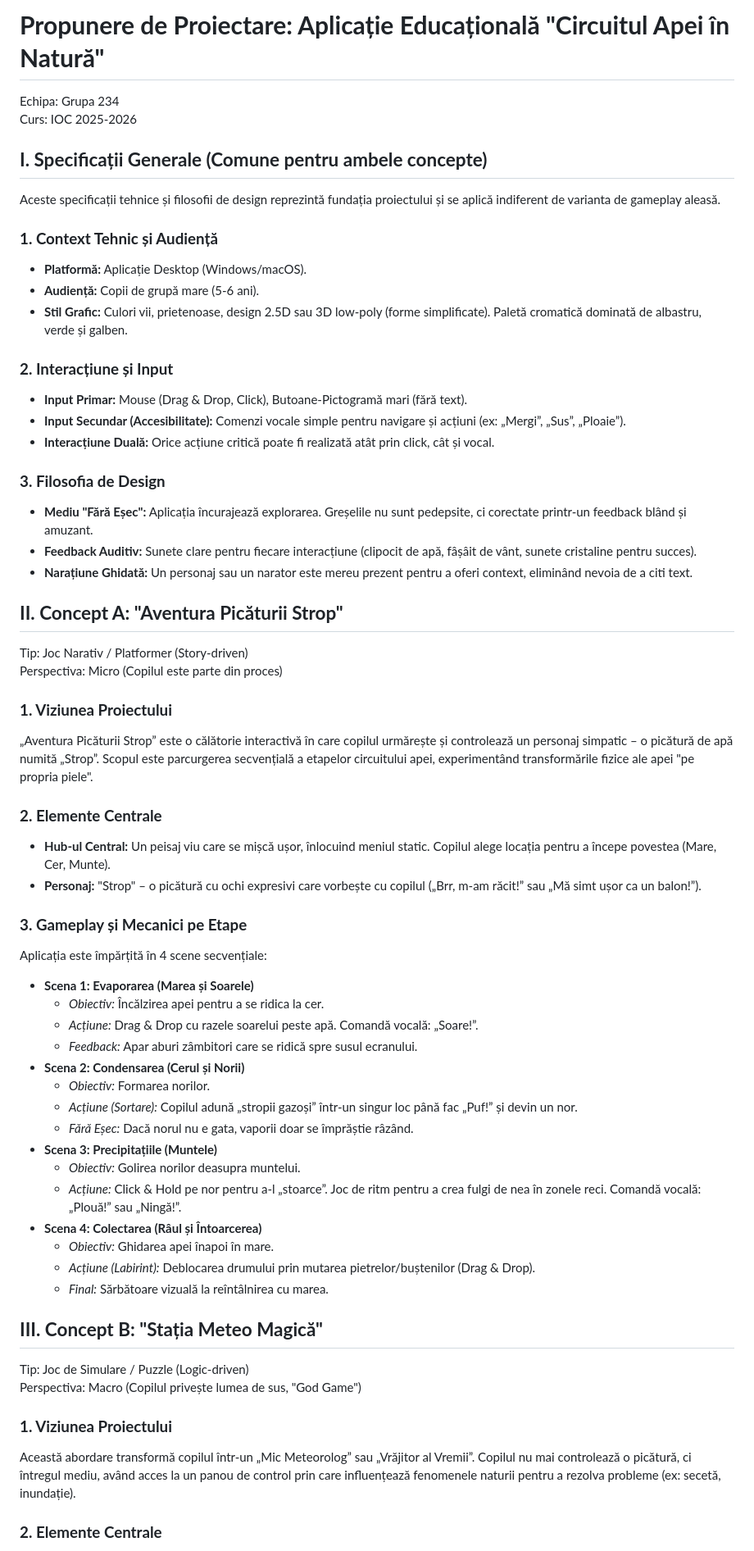
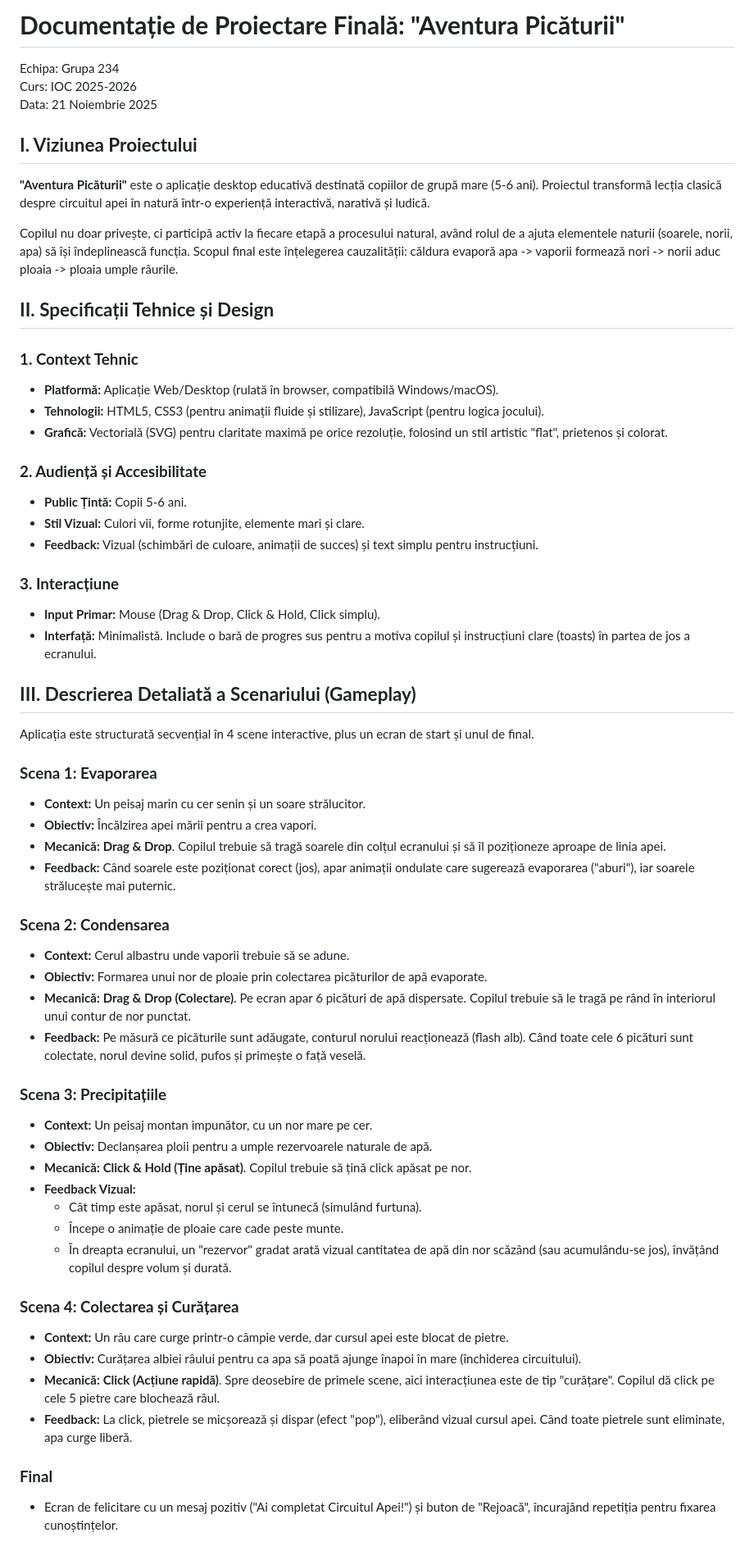
Before and after one commit to MihaiMunteanu1/Droplet-s-Journey-The-Water-Cycle-Adventure, a Markdown page: README.md, the part around the change printed below. Shown: that part at 82% size. GitHub-like rendering.

```diff
--- a/README.md
+++ b/README.md
@@ -1,72 +1,70 @@
-# **Propunere de Proiectare: Aplicație Educațională "Circuitul Apei în Natură"**
+# **Documentație de Proiectare Finală: "Aventura Picăturii"**
 
 Echipa: Grupa 234
 Curs: IOC 2025-2026
+Data: 21 Noiembrie 2025
 
-## **I. Specificații Generale (Comune pentru ambele concepte)**
+## **I. Viziunea Proiectului**
 
-Aceste specificații tehnice și filosofii de design reprezintă fundația proiectului și se aplică indiferent de varianta de gameplay aleasă.
+**"Aventura Picăturii"** este o aplicație desktop educativă destinată copiilor de grupă mare (5-6 ani). Proiectul transformă lecția clasică despre circuitul apei în natură într-o experiență interactivă, narativă și ludică.
 
-### **1\. Context Tehnic și Audiență**
+Copilul nu doar privește, ci participă activ la fiecare etapă a procesului natural, având rolul de a ajuta elementele naturii (soarele, norii, apa) să își îndeplinească funcția. Scopul final este înțelegerea cauzalității: căldura evaporă apa \-\> vaporii formează nori \-\> norii aduc ploaia \-\> ploaia umple râurile.
 
-* **Platformă:** Aplicație Desktop (Windows/macOS).
-* **Audiență:** Copii de grupă mare (5-6 ani).
-* **Stil Grafic:** Culori vii, prietenoase, design 2.5D sau 3D low-poly (forme simplificate). Paletă cromatică dominată de albastru, verde și galben.
+## **II. Specificații Tehnice și Design**
 
-### **2\. Interacțiune și Input**
+### **1\. Context Tehnic**
 
-* **Input Primar:** Mouse (Drag & Drop, Click), Butoane-Pictogramă mari (fără text).
-* **Input Secundar (Accesibilitate):** Comenzi vocale simple pentru navigare și acțiuni (ex: „Mergi”, „Sus”, „Ploaie”).
-* **Interacțiune Duală:** Orice acțiune critică poate fi realizată atât prin click, cât și vocal.
+* **Platformă:** Aplicație Web/Desktop (rulată în browser, compatibilă Windows/macOS).
+* **Tehnologii:** HTML5, CSS3 (pentru animații fluide și stilizare), JavaScript (pentru logica jocului).
+* **Grafică:** Vectorială (SVG) pentru claritate maximă pe orice rezoluție, folosind un stil artistic "flat", prietenos și colorat.
 
-### **3\. Filosofia de Design**
+### **2\. Audiență și Accesibilitate**
 
-* **Mediu "Fără Eșec":** Aplicația încurajează explorarea. Greșelile nu sunt pedepsite, ci corectate printr-un feedback blând și amuzant.
-* **Feedback Auditiv:** Sunete clare pentru fiecare interacțiune (clipocit de apă, fâșâit de vânt, sunete cristaline pentru succes).
-* **Narațiune Ghidată:** Un personaj sau un narator este mereu prezent pentru a oferi context, eliminând nevoia de a citi text.
+* **Public Țintă:** Copii 5-6 ani.
+* **Stil Vizual:** Culori vii, forme rotunjite, elemente mari și clare.
+* **Feedback:** Vizual (schimbări de culoare, animații de succes) și text simplu pentru instrucțiuni.
 
-## **II. Concept A: "Aventura Picăturii Strop"**
+### **3\. Interacțiune**
 
-Tip: Joc Narativ / Platformer (Story-driven)
-Perspectiva: Micro (Copilul este parte din proces)
+* **Input Primar:** Mouse (Drag & Drop, Click & Hold, Click simplu).
+* **Interfață:** Minimalistă. Include o bară de progres sus pentru a motiva copilul și instrucțiuni clare (toasts) în partea de jos a ecranului.
 
-### **1\. Viziunea Proiectului**
+## **III. Descrierea Detaliată a Scenariului (Gameplay)**
 
-„Aventura Picăturii Strop” este o călătorie interactivă în care copilul urmărește și controlează un personaj simpatic – o picătură de apă numită „Strop”. Scopul este parcurgerea secvențială a etapelor circuitului apei, experimentând transformările fizice ale apei "pe propria piele".
+Aplicația este structurată secvențial în 4 scene interactive, plus un ecran de start și unul de final.
 
-### **2\. Elemente Centrale**
+### **Scena 1: Evaporarea**
 
-* **Hub-ul Central:** Un peisaj viu care se mișcă ușor, înlocuind meniul static. Copilul alege locația pentru a începe povestea (Mare, Cer, Munte).
-* **Personaj:** "Strop" – o picătură cu ochi expresivi care vorbește cu copilul („Brr, m-am răcit\!” sau „Mă simt ușor ca un balon\!”).
+* **Context:** Un peisaj marin cu cer senin și un soare strălucitor.
+* **Obiectiv:** Încălzirea apei mării pentru a crea vapori.
+* **Mecanică:** **Drag & Drop**. Copilul trebuie să tragă soarele din colțul ecranului și să îl poziționeze aproape de linia apei.
+* **Feedback:** Când soarele este poziționat corect (jos), apar animații ondulate care sugerează evaporarea ("aburi"), iar soarele strălucește mai puternic.
 
-### **3\. Gameplay și Mecanici pe Etape**
+### **Scena 2: Condensarea**
 
-Aplicația este împărțită în 4 scene secvențiale:
+* **Context:** Cerul albastru unde vaporii trebuie să se adune.
+* **Obiectiv:** Formarea unui nor de ploaie prin colectarea picăturilor de apă evaporate.
+* **Mecanică:** **Drag & Drop (Colectare)**. Pe ecran apar 6 picături de apă dispersate. Copilul trebuie să le tragă pe rând în interiorul unui contur de nor punctat.
+* **Feedback:** Pe măsură ce picăturile sunt adăugate, conturul norului reacționează (flash alb). Când toate cele 6 picături sunt colectate, norul devine solid, pufos și primește o față veselă.
 
-* **Scena 1: Evaporarea (Marea și Soarele)**
-  * *Obiectiv:* Încălzirea apei pentru a se ridica la cer.
-  * *Acțiune:* Drag & Drop cu razele soarelui peste apă. Comandă vocală: „Soare\!”.
-  * *Feedback:* Apar aburi zâmbitori care se ridică spre susul ecranului.
-* **Scena 2: Condensarea (Cerul și Norii)**
-  * *Obiectiv:* Formarea norilor.
-  * *Acțiune (Sortare):* Copilul adună „stropii gazoși” într-un singur loc până fac „Puf\!” și devin un nor.
-  * *Fără Eșec:* Dacă norul nu e gata, vaporii doar se împrăștie râzând.
-* **Scena 3: Precipitațiile (Muntele)**
-  * *Obiectiv:* Golirea norilor deasupra muntelui.
-  * *Acțiune:* Click & Hold pe nor pentru a-l „stoarce”. Joc de ritm pentru a crea fulgi de nea în zonele reci. Comandă vocală: „Plouă\!” sau „Ningă\!”.
-* **Scena 4: Colectarea (Râul și Întoarcerea)**
-  * *Obiectiv:* Ghidarea apei înapoi în mare.
-  * *Acțiune (Labirint):* Deblocarea drumului prin mutarea pietrelor/buștenilor (Drag & Drop).
-  * *Final:* Sărbătoare vizuală la reîntâlnirea cu marea.
+### **Scena 3: Precipitațiile**
 
-## **III. Concept B: "Stația Meteo Magică"**
+* **Context:** Un peisaj montan impunător, cu un nor mare pe cer.
+* **Obiectiv:** Declanșarea ploii pentru a umple rezervoarele naturale de apă.
+* **Mecanică:** **Click & Hold (Ține apăsat)**. Copilul trebuie să țină click apăsat pe nor.
+* **Feedback Vizual:**
+  * Cât timp este apăsat, norul și cerul se întunecă (simulând furtuna).
+  * Începe o animație de ploaie care cade peste munte.
+  * În dreapta ecranului, un "rezervor" gradat arată vizual cantitatea de apă din nor scăzând (sau acumulându-se jos), învățând copilul despre volum și durată.
 
-Tip: Joc de Simulare / Puzzle (Logic-driven)
-Perspectiva: Macro (Copilul privește lumea de sus, "God Game")
+### **Scena 4: Colectarea și Curățarea**
 
-### **1\. Viziunea Proiectului**
+* **Context:** Un râu care curge printr-o câmpie verde, dar cursul apei este blocat de pietre.
+* **Obiectiv:** Curățarea albiei râului pentru ca apa să poată ajunge înapoi în mare (închiderea circuitului).
+* **Mecanică:** **Click (Acțiune rapidă)**. Spre deosebire de primele scene, aici interacțiunea este de tip "curățare". Copilul dă click pe cele 5 pietre care blochează râul.
+* **Feedback:** La click, pietrele se micșorează și dispar (efect "pop"), eliberând vizual cursul apei. Când toate pietrele sunt eliminate, apa curge liberă.
 
-Această abordare transformă copilul într-un „Mic Meteorolog” sau „Vrăjitor al Vremii”. Copilul nu mai controlează o picătură, ci întregul mediu, având acces la un panou de control prin care influențează fenomenele naturii pentru a rezolva probleme (ex: secetă, inundație).
+### **Final**
 
-### **2\. Elemente Centrale**
+* Ecran de felicitare cu un mesaj pozitiv ("Ai completat Circuitul Apei\!") și buton de "Rejoacă", încurajând repetiția pentru fixarea cunoștințelor.
 
```
Also changed, not shown: other parts of README.md (+4 -23 lines).
